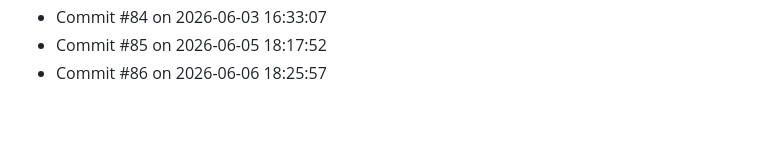
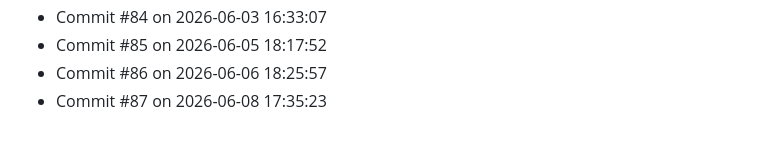
Before and after one commit to Prabesh1919/Activity, a Markdown page: activity_log.md, the part around the change. Rendered like a GitHub page.

Commit message:
Activity update #87: Jun 08 2026 at 17:35

```diff
--- a/activity_log.md
+++ b/activity_log.md
@@ -84,3 +84,4 @@
 - Commit #84 on 2026-06-03 16:33:07
 - Commit #85 on 2026-06-05 18:17:52
 - Commit #86 on 2026-06-06 18:25:57
+- Commit #87 on 2026-06-08 17:35:23
```
